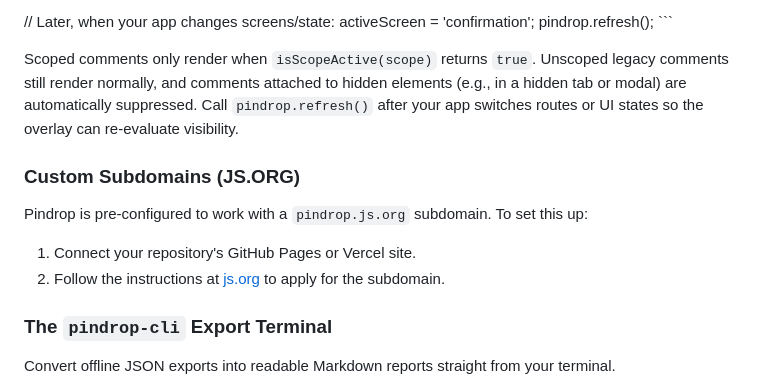
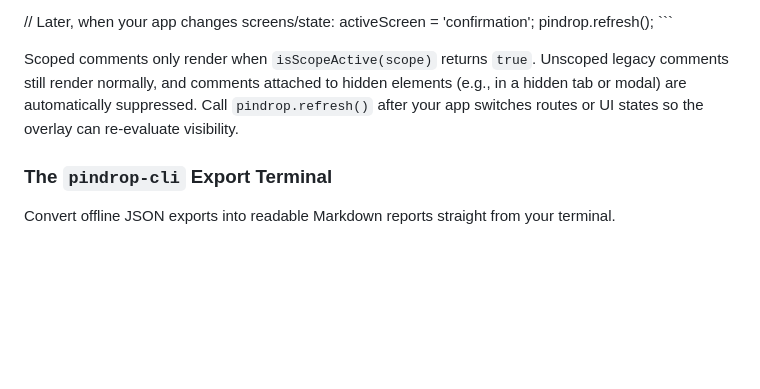
Before and after one commit to huangdun/pindrop.js, a Markdown page: README.md, the part around the change. Drawn GitHub-style; blank space fills up the shorter version.

Commit message:
docs: remove custom subdomains (JS.ORG) documentation

```diff
--- a/README.md
+++ b/README.md
@@ -121,11 +121,6 @@ pindrop.refresh();
 
 Scoped comments only render when `isScopeActive(scope)` returns `true`. Unscoped legacy comments still render normally, and comments attached to hidden elements (e.g., in a hidden tab or modal) are automatically suppressed. Call `pindrop.refresh()` after your app switches routes or UI states so the overlay can re-evaluate visibility.
 
-### Custom Subdomains (JS.ORG)
-Pindrop is pre-configured to work with a `pindrop.js.org` subdomain. To set this up:
-1.  Connect your repository's GitHub Pages or Vercel site.
-2.  Follow the instructions at [js.org](https://js.org) to apply for the subdomain.
-
 ### The `pindrop-cli` Export Terminal
 Convert offline JSON exports into readable Markdown reports straight from your terminal.
 
```
